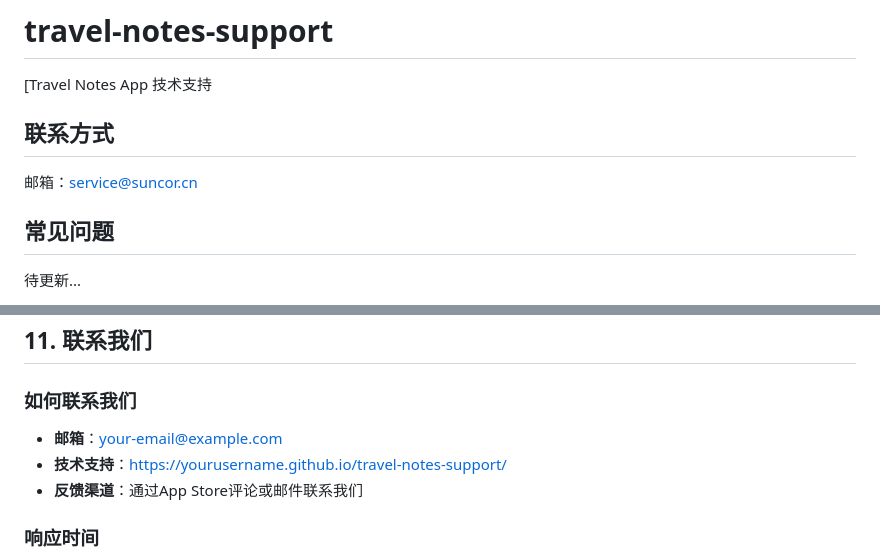
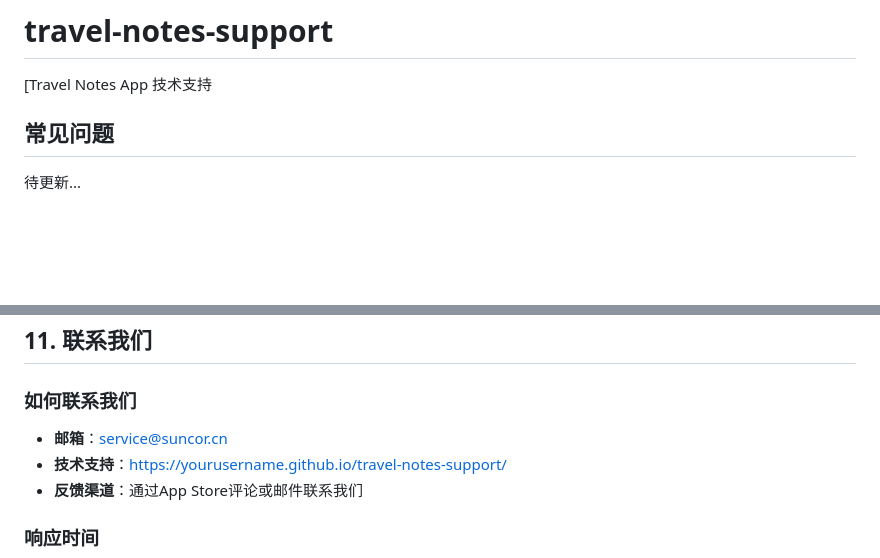
Before and after one commit to samxia123/travel-notes-support, a Markdown page: README.md, 2 parts joined by grey strips. Rendered like a GitHub page; blank space fills up the shorter version.

Commit message:
Change support email address in README
Updated contact email in README.md for support inquiries.

```diff
--- a/README.md
+++ b/README.md
@@ -2,8 +2,6 @@
 [Travel Notes App 技术支持
 
 
-## 联系方式
-邮箱：service@suncor.cn
 
 ## 常见问题
 待更新...
@@ -160,7 +158,7 @@
 ## 11. 联系我们
 
 ### 如何联系我们
-- **邮箱**：your-email@example.com
+- **邮箱**：service@suncor.cn
 - **技术支持**：https://yourusername.github.io/travel-notes-support/
 - **反馈渠道**：通过App Store评论或邮件联系我们
 
```
